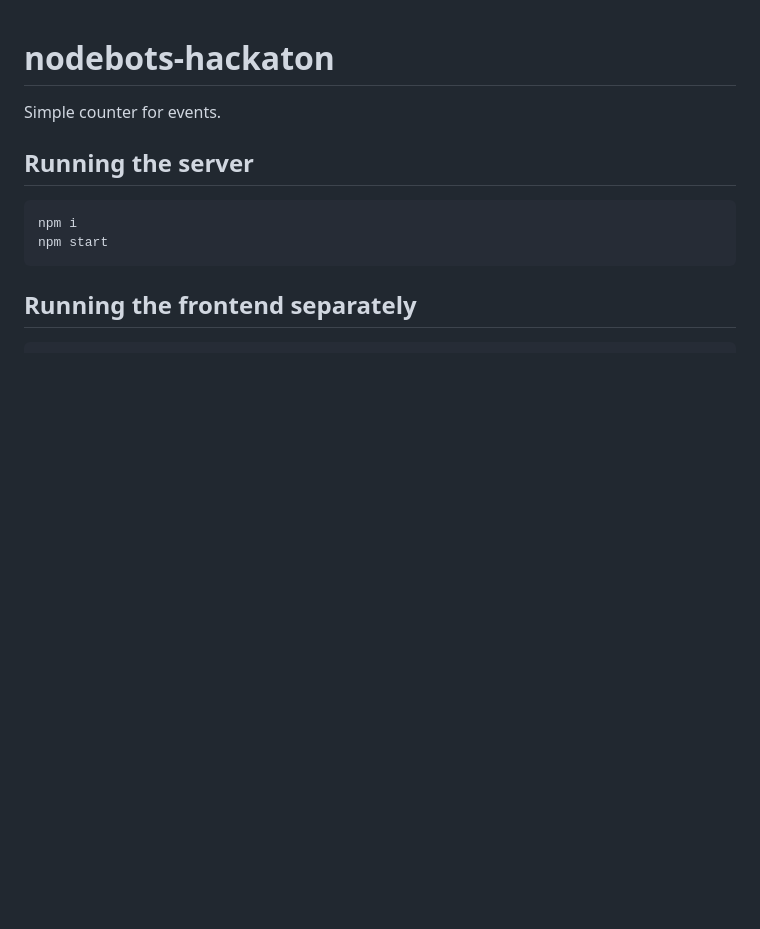
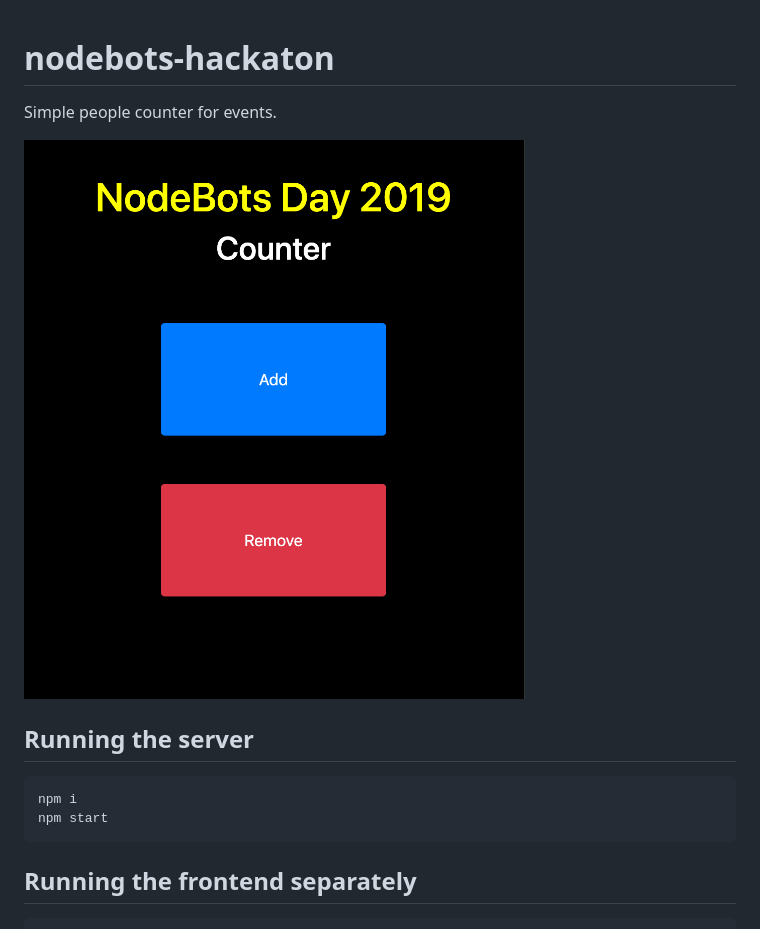
Before and after one commit to camilin87/nodebots-hackaton, a Markdown page: README.md, the part around the change. Rendered like a GitHub page; pictures changed too: img/nodebots-day-counter.png (added); blank space fills up the shorter version.

Commit message:
add project screenshot

```diff
--- a/README.md
+++ b/README.md
@@ -1,6 +1,8 @@
 # nodebots-hackaton
 
-Simple counter for events.
+Simple people counter for events.
+
+![NodeBots Day Counter](img/nodebots-day-counter.png)
 
 ## Running the server
 
```
